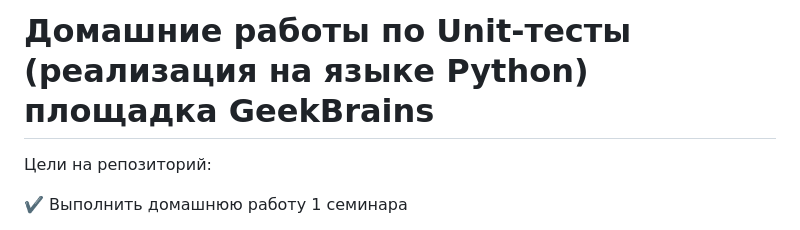
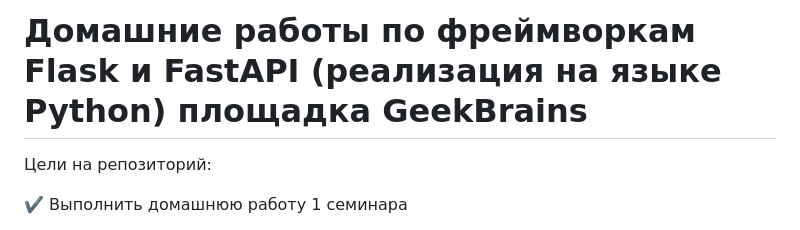
Before and after one commit to DjonyCooper/Flask_GeekBrains, a Markdown page: README.md, the part around the change. GitHub-like rendering.

```diff
--- a/README.md
+++ b/README.md
@@ -1,4 +1,4 @@
-# Домашние работы по Unit-тесты (реализация на языке Python) площадка GeekBrains
+# Домашние работы по фреймворкам Flask и FastAPI (реализация на языке Python) площадка GeekBrains
 
 <summary>Цели на репозиторий:</summary>
 <p>
```
